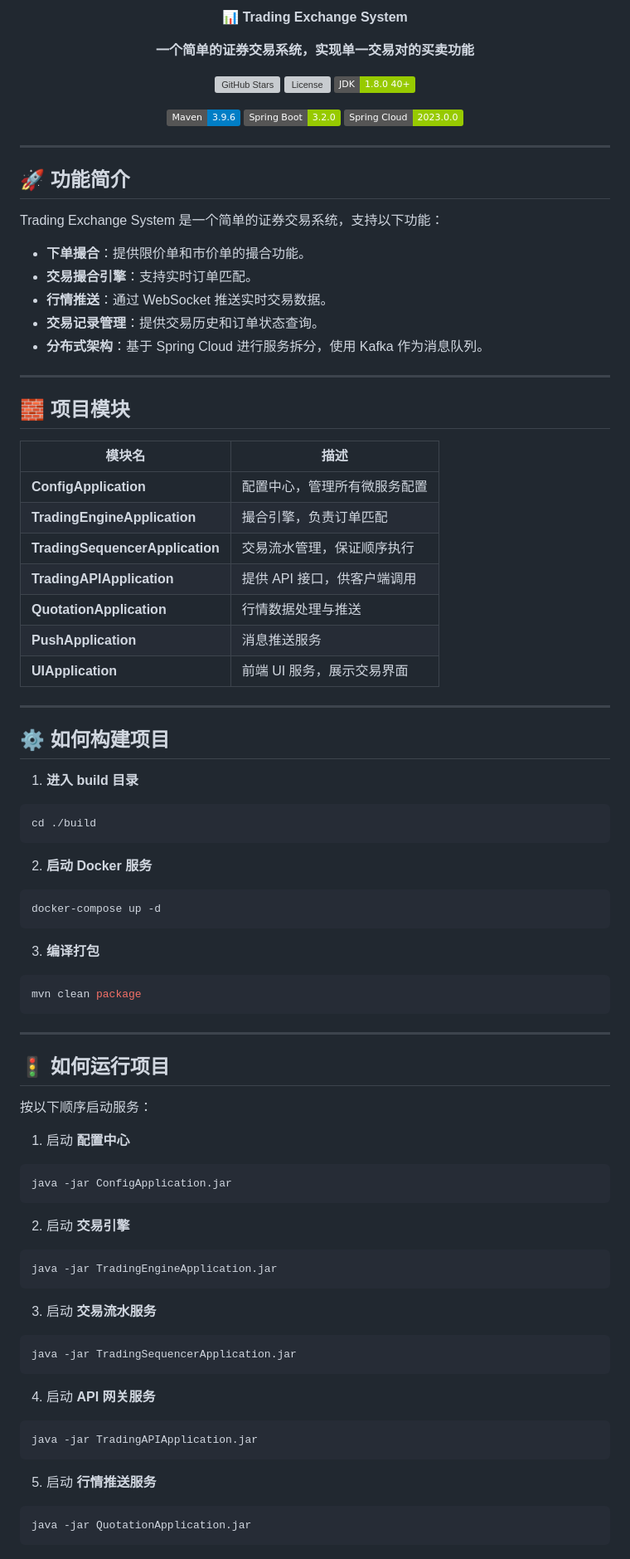
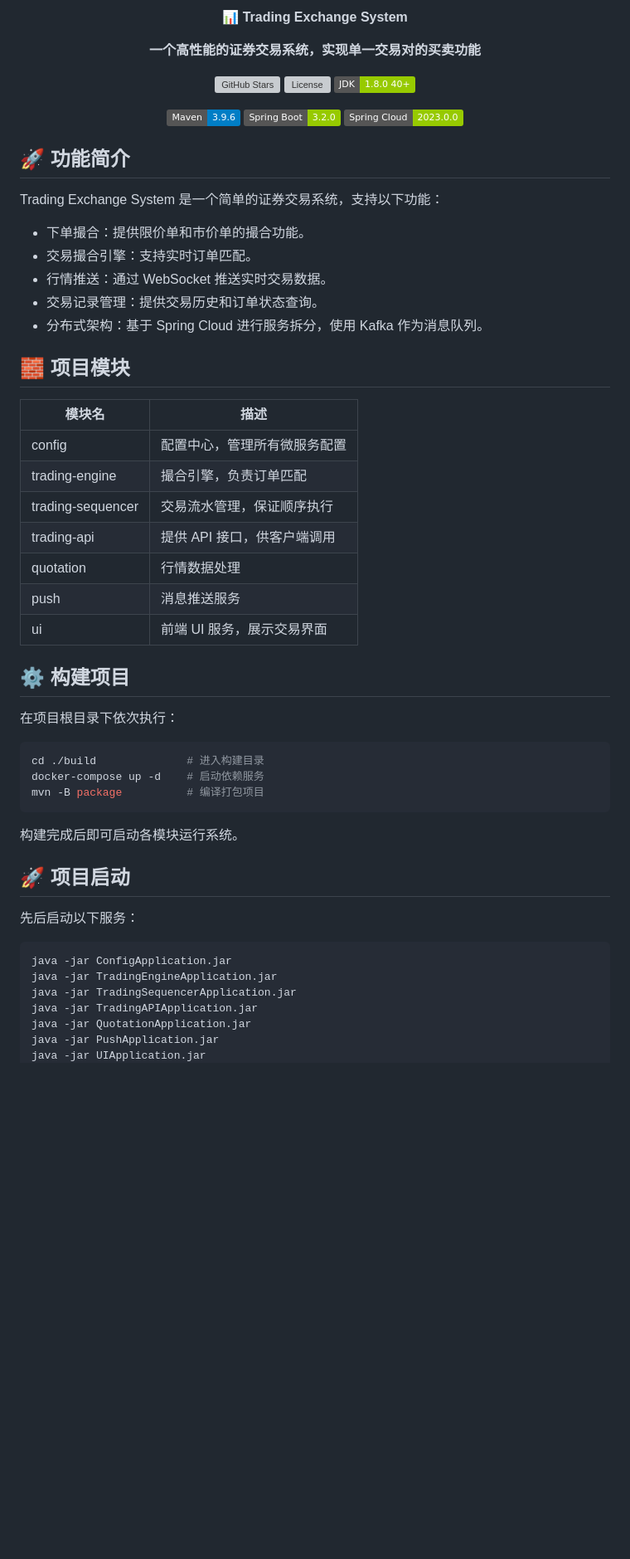
Before and after one commit to helltractor/trading-exchange-system, a Markdown page: README.md, the part around the change printed below. Shown: that part at 83% size. GitHub-like rendering; badges without logos; blank space fills up the shorter version; grey boxes are pictures that could not be loaded.

Commit message:
docs(readme): update README to enhance project description and improve formatting

````diff
--- a/README.md
+++ b/README.md
@@ -1,8 +1,8 @@
 <p align="center">
-	<strong>📊 Trading Exchange System</strong>
+    <strong>📊 Trading Exchange System</strong>
 </p>
 <p align="center">
-	<strong>一个简单的证券交易系统，实现单一交易对的买卖功能</strong>
+    <strong>一个高性能的证券交易系统，实现单一交易对的买卖功能</strong>
 </p>
 <p align="center">
     <a target="blank" href="https://github.com/Helltractor/trading-exchange-system">
@@ -27,85 +27,47 @@
     </a>
 </p>
 
----
-
-## 🚀 **功能简介**
+## 🚀 功能简介
 
 Trading Exchange System 是一个简单的证券交易系统，支持以下功能：
 
-- **下单撮合**：提供限价单和市价单的撮合功能。
-- **交易撮合引擎**：支持实时订单匹配。
-- **行情推送**：通过 WebSocket 推送实时交易数据。
-- **交易记录管理**：提供交易历史和订单状态查询。
-- **分布式架构**：基于 Spring Cloud 进行服务拆分，使用 Kafka 作为消息队列。
+- 下单撮合：提供限价单和市价单的撮合功能。
+- 交易撮合引擎：支持实时订单匹配。
+- 行情推送：通过 WebSocket 推送实时交易数据。
+- 交易记录管理：提供交易历史和订单状态查询。
+- 分布式架构：基于 Spring Cloud 进行服务拆分，使用 Kafka 作为消息队列。
 
----
+## 🧱 项目模块
 
-## 🧱 **项目模块**
+| 模块名            | 描述                         |
+| ----------------- | ---------------------------- |
+| config            | 配置中心，管理所有微服务配置 |
+| trading-engine    | 撮合引擎，负责订单匹配       |
+| trading-sequencer | 交易流水管理，保证顺序执行   |
+| trading-api       | 提供 API 接口，供客户端调用  |
+| quotation         | 行情数据处理                 |
+| push              | 消息推送服务                 |
+| ui                | 前端 UI 服务，展示交易界面   |
 
-| 模块名                          | 描述                         |
-| ------------------------------- | ---------------------------- |
-| **ConfigApplication**           | 配置中心，管理所有微服务配置 |
-| **TradingEngineApplication**    | 撮合引擎，负责订单匹配       |
-| **TradingSequencerApplication** | 交易流水管理，保证顺序执行   |
-| **TradingAPIApplication**       | 提供 API 接口，供客户端调用  |
-| **QuotationApplication**        | 行情数据处理与推送           |
-| **PushApplication**             | 消息推送服务                 |
-| **UIApplication**               | 前端 UI 服务，展示交易界面   |
+## ⚙️ 构建项目
 
----
-
-## ⚙️ **如何构建项目**
-
-1. **进入 build 目录**
+在项目根目录下依次执行：
 
 ```bash
-cd ./build
+cd ./build              # 进入构建目录
+docker-compose up -d    # 启动依赖服务
+mvn -B package          # 编译打包项目
 ```
 
-2. **启动 Docker 服务**
+构建完成后即可启动各模块运行系统。
 
-```bash
-docker-compose up -d
-```
+## 🚀 项目启动
 
-3. **编译打包**
-
-```bash
-mvn clean package
-```
-
----
-
-## 🚦 **如何运行项目**
-
-按以下顺序启动服务：
-
-1. 启动 **配置中心**
+先后启动以下服务：
 
 ```bash
 java -jar ConfigApplication.jar
-```
-
-2. 启动 **交易引擎**
-
-```bash
 java -jar TradingEngineApplication.jar
-```
-
-3. 启动 **交易流水服务**
-
-```bash
 java -jar TradingSequencerApplication.jar
-```
-
-4. 启动 **API 网关服务**
-
-```bash
 java -jar TradingAPIApplication.jar
-```
-
-5. 启动 **行情推送服务**
-
-```bash
 java -jar QuotationApplication.jar
````
Also changed, not shown: other parts of README.md (+3 -39 lines).
